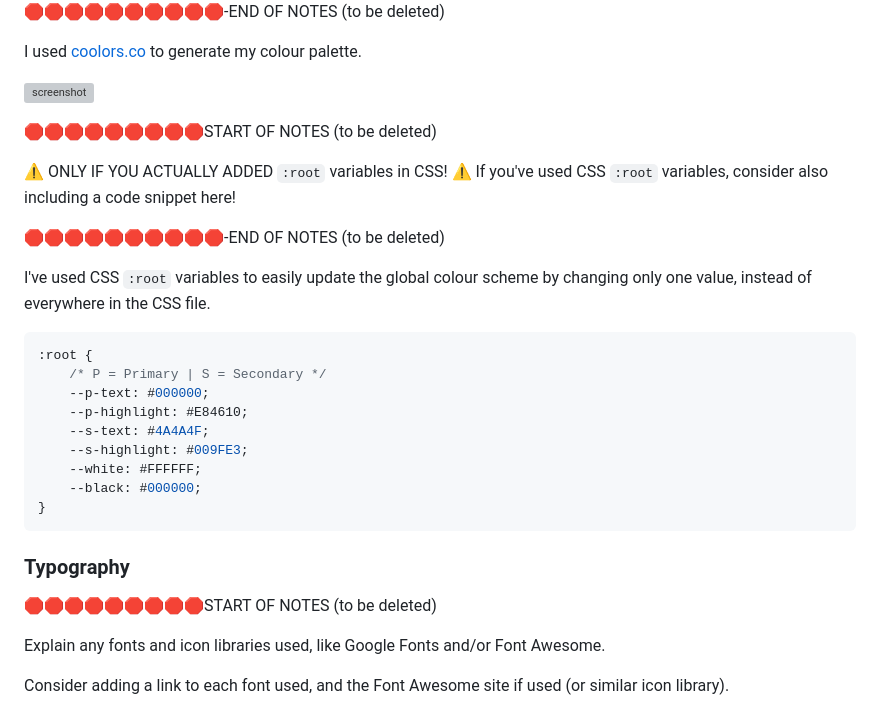
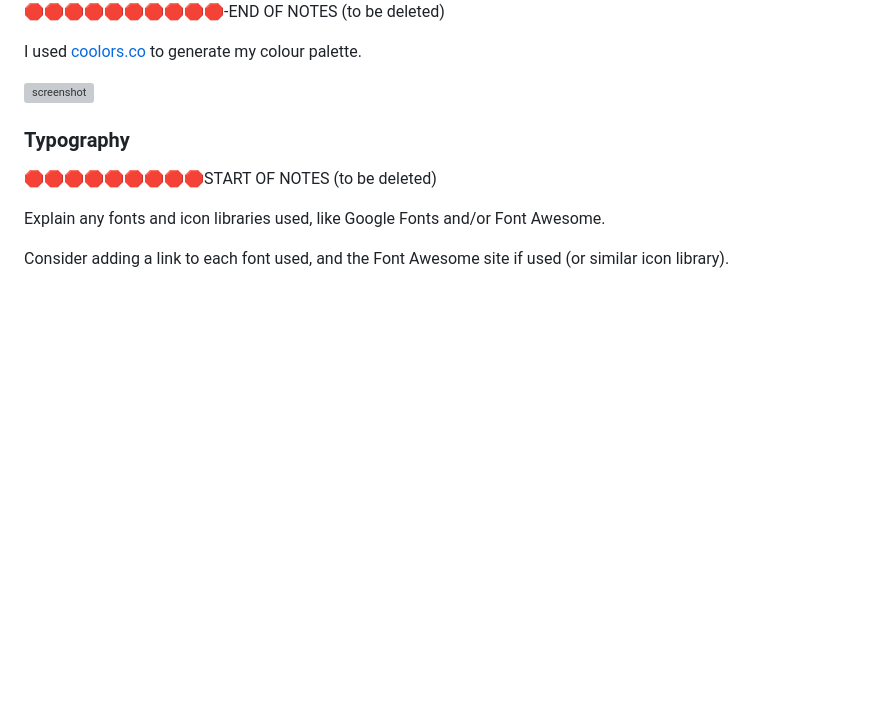
Before and after one commit to Quaim/Capstone_Django_Project, a Markdown page: README.md, the part around the change printed below. Drawn GitHub-style; blank space fills up the shorter version; grey boxes are pictures that could not be loaded.

````diff
--- a/README.md
+++ b/README.md
@@ -108,26 +110,6 @@ I used [coolors.co](https://coolors.co/e84610-009fe3-4a4a4f-445261-d63649-e6ecf0
 
 ![screenshot](documentation/coolors.png)
 
-🛑🛑🛑🛑🛑🛑🛑🛑🛑START OF NOTES (to be deleted)
-
-⚠️ ONLY IF YOU ACTUALLY ADDED `:root` variables in CSS! ⚠️
-If you've used CSS `:root` variables, consider also including a code snippet here!
-
-🛑🛑🛑🛑🛑🛑🛑🛑🛑🛑-END OF NOTES (to be deleted)
-
-I've used CSS `:root` variables to easily update the global colour scheme by changing only one value, instead of everywhere in the CSS file.
-
-```css
-:root {
-    /* P = Primary | S = Secondary */
-    --p-text: #000000;
-    --p-highlight: #E84610;
-    --s-text: #4A4A4F;
-    --s-highlight: #009FE3;
-    --white: #FFFFFF;
-    --black: #000000;
-}
-```
 
 ### Typography
 
````
Also changed, not shown: other parts of README.md (+3 -1 lines), documentation/mockup.png (added), 3 other files.
